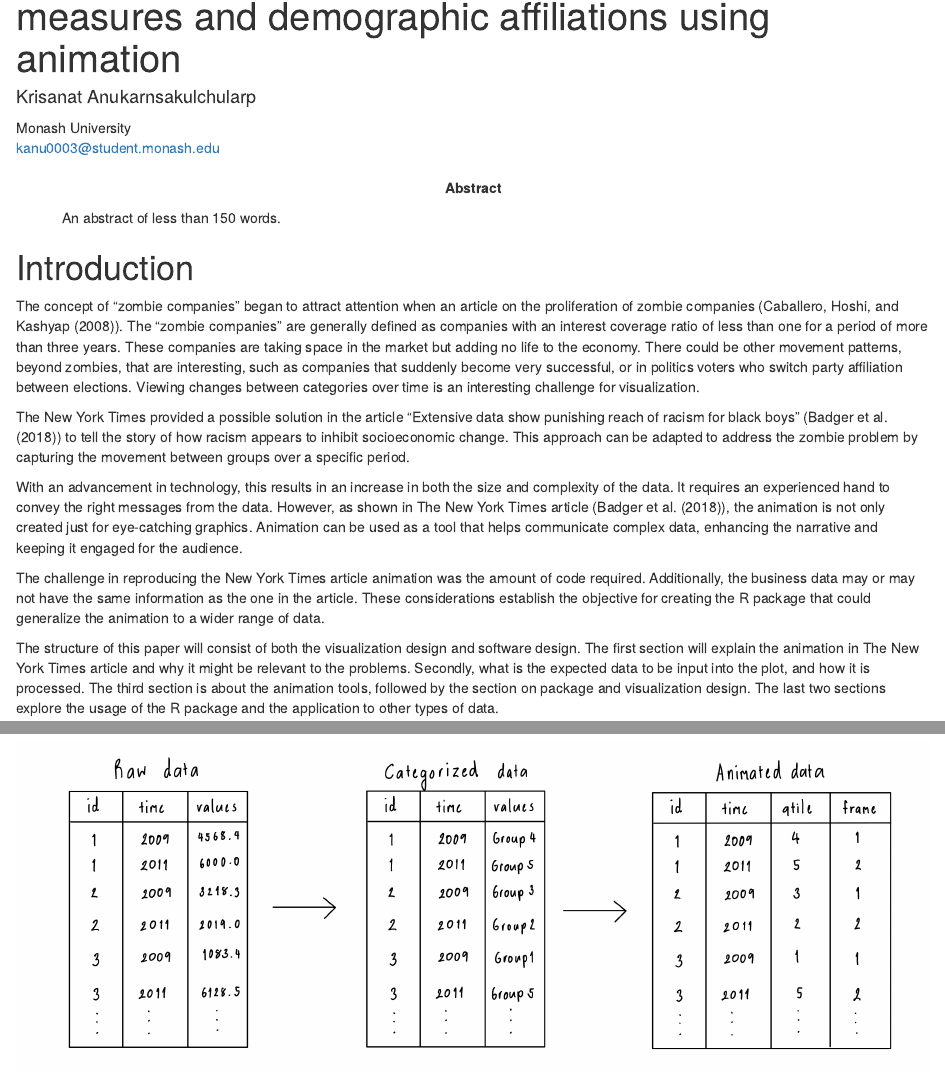
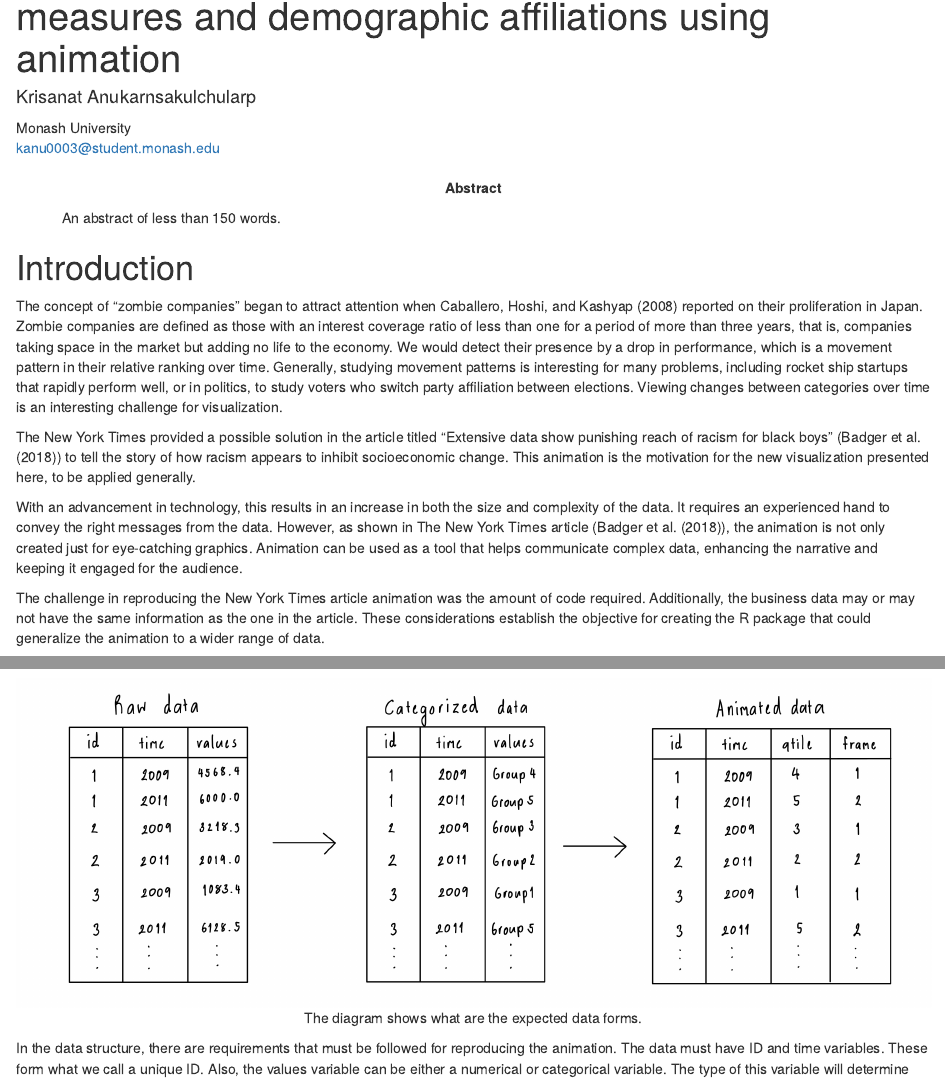
Before and after one commit to KrisanatA/animbook-journal, an R Markdown document (animbook-journal.Rmd): the page in a window 1100 px wide, from 70 px down, and a second part further down, joined at a grey line. Rendered offline with R 4.5, knitr and Pandoc, with nearby package versions; drawn as R Markdown's standard HTML page in place of the format the file asks for; some code elsewhere in the file could not run offline.

Commit message:
small changes to intro paragraph

```diff
--- a/animbook-journal.Rmd
+++ b/animbook-journal.Rmd
@@ -32,11 +32,11 @@ library(tidyverse)
 
 # Introduction
 
-The concept of "zombie companies" began to attract attention when an article on the proliferation of zombie companies (@zombie_companies_2008). The "zombie companies" are generally defined as companies with an interest coverage ratio of less than one for a period of more than three years. These companies are taking space in the market but adding no life to the economy. There could be other movement patterns, beyond zombies, that are interesting, such as companies that suddenly become very successful, or in politics voters who switch party affiliation between elections. Viewing changes between categories over time is an interesting challenge for visualization.
+The concept of "zombie companies" began to attract attention when @zombie_companies_2008 reported on their proliferation in Japan. Zombie companies are defined as those with an interest coverage ratio of less than one for a period of more than three years, that is, companies taking space in the market but adding no life to the economy. We would detect their presence by a drop in performance, which is a movement pattern in their relative ranking over time. Generally, studying movement patterns is interesting for many problems, including rocket ship startups that rapidly perform well, or in politics, to study voters who switch party affiliation between elections. Viewing changes between categories over time is an interesting challenge for visualization.
 
-  The New York Times provided a possible solution in the article "Extensive data show punishing reach of racism for black boys" (@the_new_york_time) to tell the story of how racism appears to inhibit socioeconomic change. This approach can be adapted to address the zombie problem by capturing the movement between groups over a specific period.
+The New York Times provided a possible solution in the article titled "Extensive data show punishing reach of racism for black boys" (@the_new_york_time) to tell the story of how racism appears to inhibit socioeconomic change. This animation is the motivation for the new visualization presented here, to be applied generally.
 
-  With an advancement in technology, this results in an increase in both the size and complexity of the data. It requires an experienced hand to convey the right messages from the data. However, as shown in The New York Times article (@the_new_york_time), the animation is not only created just for eye-catching graphics. Animation can be used as a tool that helps communicate complex data, enhancing the narrative and keeping it engaged for the audience.
+With an advancement in technology, this results in an increase in both the size and complexity of the data. It requires an experienced hand to convey the right messages from the data. However, as shown in The New York Times article (@the_new_york_time), the animation is not only created just for eye-catching graphics. Animation can be used as a tool that helps communicate complex data, enhancing the narrative and keeping it engaged for the audience.
 
   The challenge in reproducing the New York Times article animation was the amount of code required. Additionally, the business data may or may not have the same information as the one in the article. These considerations establish the objective for creating the R package that could generalize the animation to a wider range of data.
 
```
Also changed, not shown: animbook-journal.bib (+1 -1 lines).
